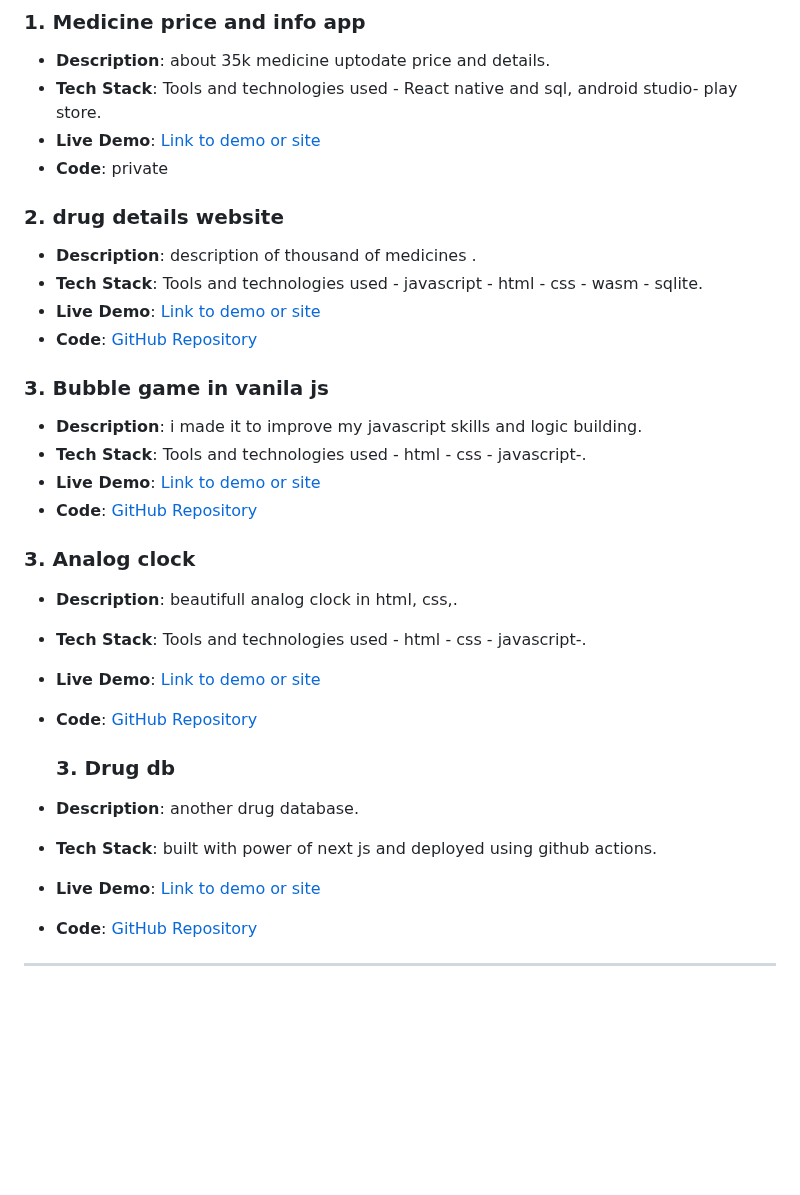
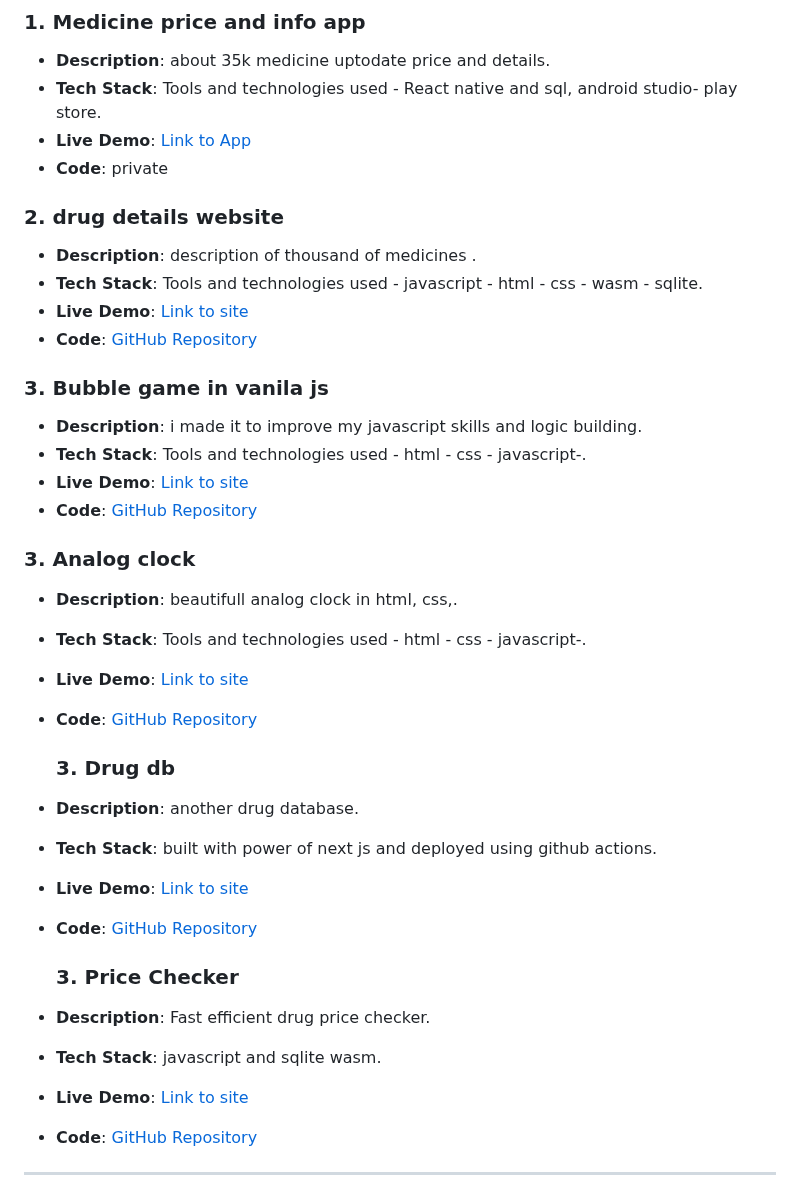
Before and after one commit to Gul7333/gul7333, a Markdown page: README.md, the part around the change. Drawn GitHub-style; blank space fills up the shorter version.

```diff
--- a/README.md
+++ b/README.md
@@ -50,31 +50,37 @@ Welcome to my GitHub profile! I'm a passionate and versatile developer with expe
 ### 1. **Medicine price and info app**
 - **Description**: about 35k medicine uptodate price and details.
 - **Tech Stack**: Tools and technologies used - React native and sql, android studio- play store.
-- **Live Demo**: [Link to demo or site](https://apkpure.com/medicine-price/com.gohrians.medicineprice)
+- **Live Demo**: [Link to App](https://apkpure.com/medicine-price/com.gohrians.medicineprice)
 - **Code**: private
 
 ### 2. **drug details website**
 - **Description**: description of thousand of medicines .
 - **Tech Stack**: Tools and technologies used - javascript - html - css - wasm - sqlite.
-- **Live Demo**: [Link to demo or site](https://drug-pedia.vercel.app/)
+- **Live Demo**: [Link to site](https://drug-pedia.vercel.app/)
 - **Code**: [GitHub Repository](#)
 
 ### 3. **Bubble game in vanila js**
 - **Description**: i made it to improve my javascript skills and logic building.
 - **Tech Stack**: Tools and technologies used - html - css - javascript-.
-- **Live Demo**: [Link to demo or site](https://gul7333.github.io/Bubble-Game/)
+- **Live Demo**: [Link to site](https://gul7333.github.io/Bubble-Game/)
 - **Code**: [GitHub Repository](#)
 
 ### 3. **Analog clock**
 - **Description**: beautifull analog clock in html, css,.
 - **Tech Stack**: Tools and technologies used - html - css - javascript-.
-- **Live Demo**: [Link to demo or site](https://gul7333.github.io/Analog-Clock/)
+- **Live Demo**: [Link to site](https://gul7333.github.io/Analog-Clock/)
 - **Code**: [GitHub Repository](#)
 
   ### 3. **Drug db**
 - **Description**: another drug database.
 - **Tech Stack**: built with power of next js and deployed using github actions.
-- **Live Demo**: [Link to demo or site](https://drugdb.gohrians.com)
+- **Live Demo**: [Link to site](https://drugdb.gohrians.com)
+- **Code**: [GitHub Repository](#)
+
+  ### 3. **Price Checker**
+- **Description**: Fast efficient drug price checker.
+- **Tech Stack**: javascript and sqlite wasm.
+- **Live Demo**: [Link to site](https://pakdrugprice.vercel.app)
 - **Code**: [GitHub Repository](#)
 
 ---
```
